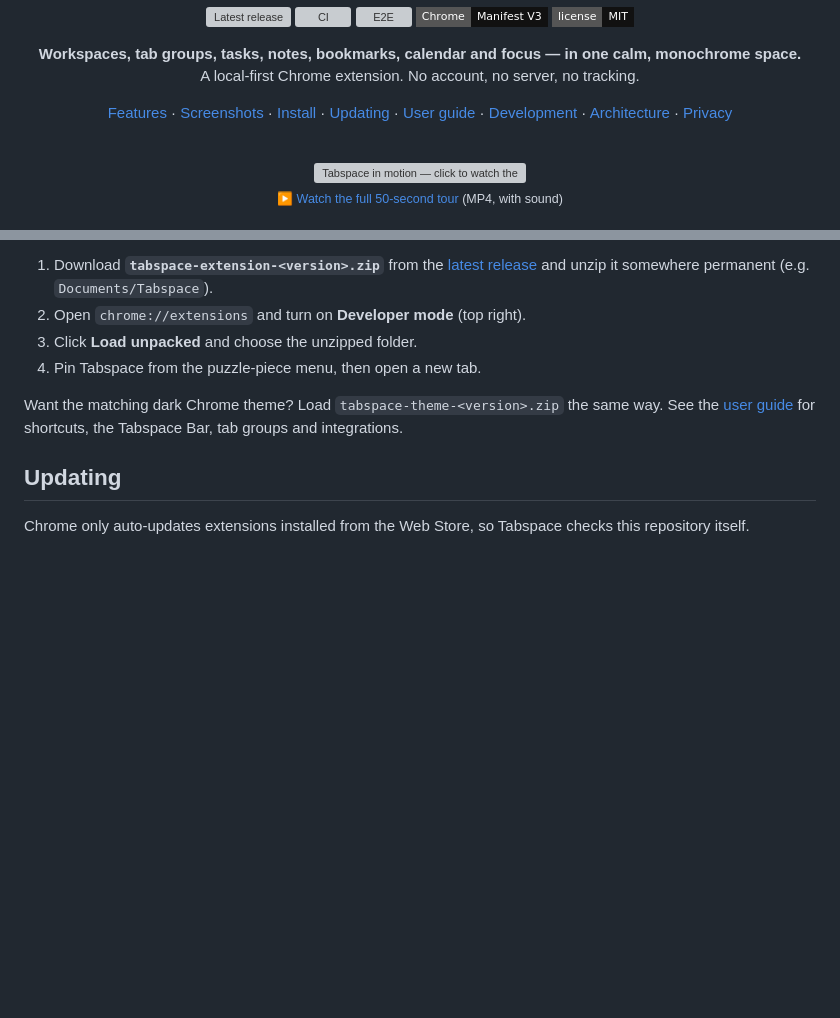
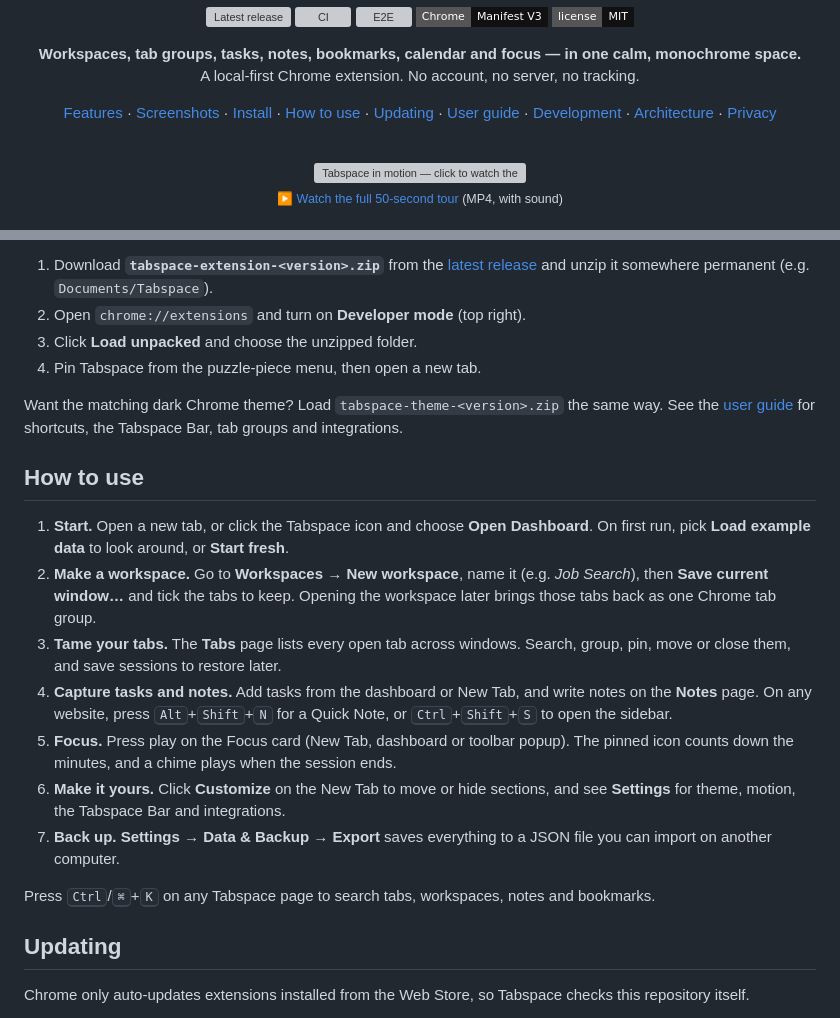
Before and after one commit to skaskz/tabspace, a Markdown page: README.md, 2 parts joined by grey strips. Rendered like a GitHub page; badges without logos; blank space fills up the shorter version; grey boxes are pictures that could not be loaded.

Commit message:
Add a "How to use" walkthrough to the README
Co-Authored-By: Claude Opus 5.5 <noreply@anthropic.com>

```diff
--- a/README.md
+++ b/README.md
@@ -19,6 +19,7 @@
   <a href="#features">Features</a> ·
   <a href="#screenshots">Screenshots</a> ·
   <a href="#install">Install</a> ·
+  <a href="#how-to-use">How to use</a> ·
   <a href="#updating">Updating</a> ·
   <a href="docs/USER_GUIDE.md">User guide</a> ·
   <a href="#development">Development</a> ·
@@ -109,6 +110,18 @@ Requires Google Chrome 116 or newer (or another Chromium browser).
 
 Want the matching dark Chrome theme? Load `tabspace-theme-<version>.zip` the same way. See the
 [user guide](docs/USER_GUIDE.md) for shortcuts, the Tabspace Bar, tab groups and integrations.
+
+## How to use
+
+1. **Start.** Open a new tab, or click the Tabspace icon and choose **Open Dashboard**. On first run, pick **Load example data** to look around, or **Start fresh**.
+2. **Make a workspace.** Go to **Workspaces → New workspace**, name it (e.g. *Job Search*), then **Save current window…** and tick the tabs to keep. Opening the workspace later brings those tabs back as one Chrome tab group.
+3. **Tame your tabs.** The **Tabs** page lists every open tab across windows. Search, group, pin, move or close them, and save sessions to restore later.
+4. **Capture tasks and notes.** Add tasks from the dashboard or New Tab, and write notes on the **Notes** page. On any website, press <kbd>Alt</kbd>+<kbd>Shift</kbd>+<kbd>N</kbd> for a Quick Note, or <kbd>Ctrl</kbd>+<kbd>Shift</kbd>+<kbd>S</kbd> to open the sidebar.
+5. **Focus.** Press play on the Focus card (New Tab, dashboard or toolbar popup). The pinned icon counts down the minutes, and a chime plays when the session ends.
+6. **Make it yours.** Click **Customize** on the New Tab to move or hide sections, and see **Settings** for theme, motion, the Tabspace Bar and integrations.
+7. **Back up.** **Settings → Data & Backup → Export** saves everything to a JSON file you can import on another computer.
+
+Press <kbd>Ctrl</kbd>/<kbd>⌘</kbd>+<kbd>K</kbd> on any Tabspace page to search tabs, workspaces, notes and bookmarks.
 
 ## Updating
 
```
